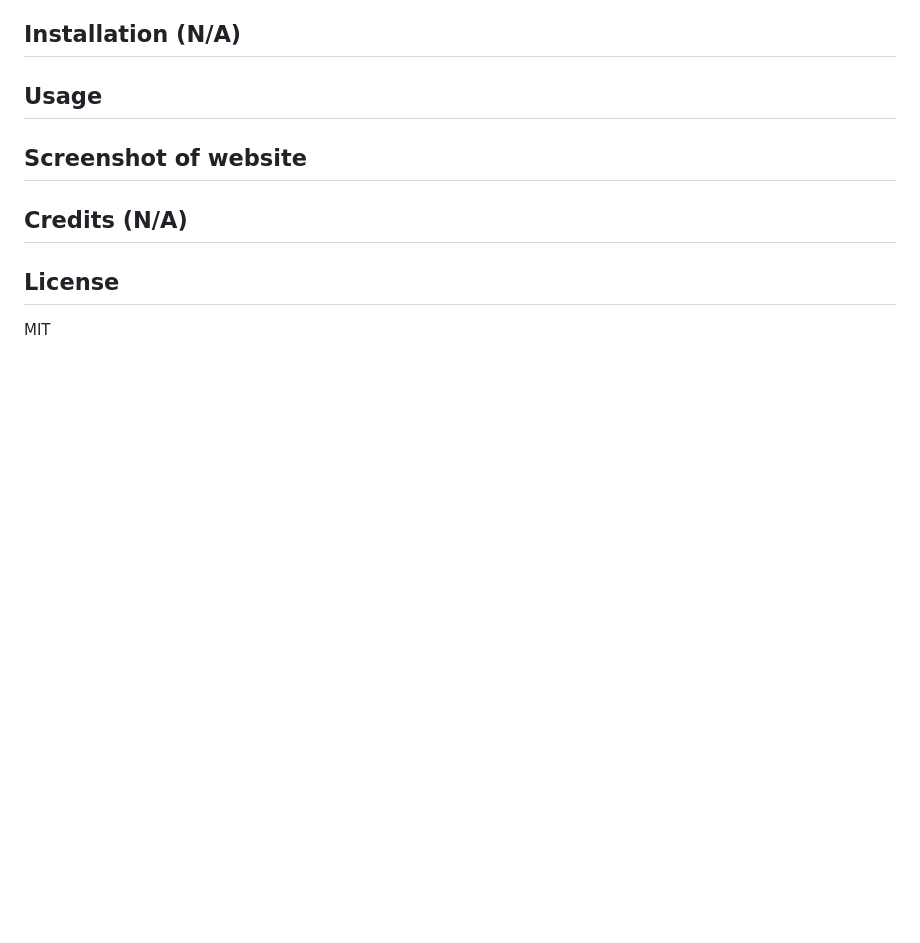
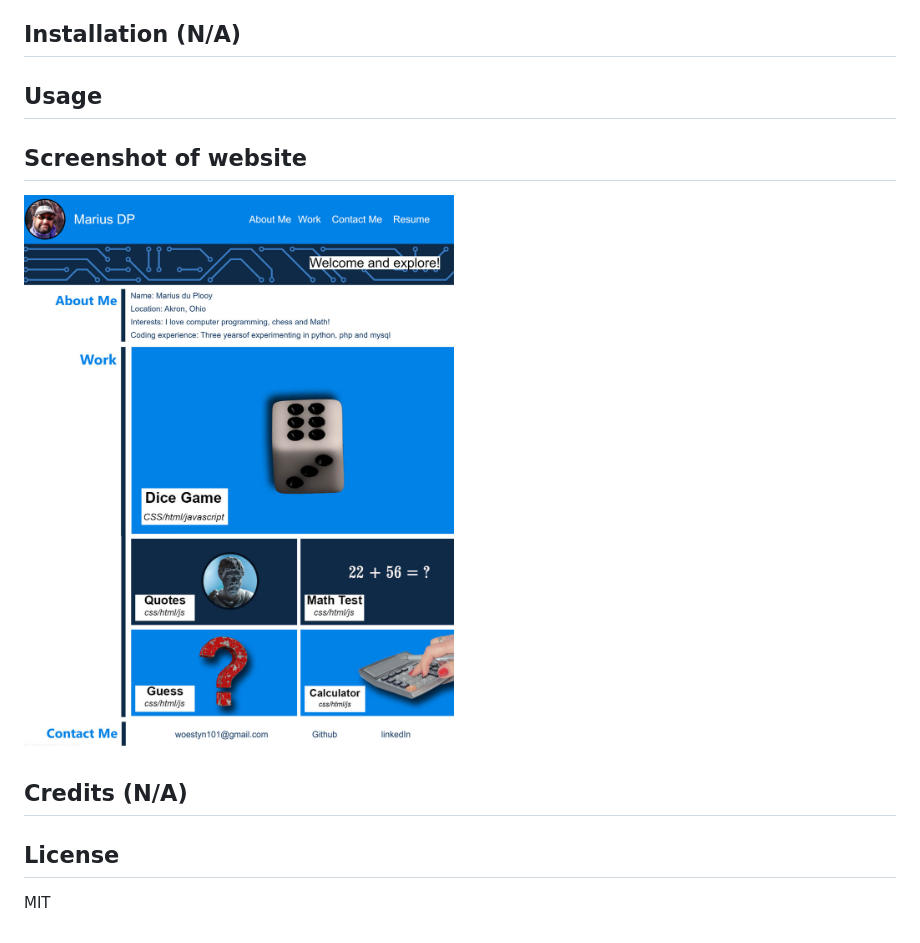
Before and after one commit to woestyn101/myprofile, a Markdown page: README.md, the part around the change. GitHub-like rendering; pictures changed too: assets/images/website_screenshot.jpg (added); blank space fills up the shorter version.

Commit message:
webstie screenshot add to readme file

```diff
--- a/README.md
+++ b/README.md
@@ -21,6 +21,8 @@ During this project I learned:
 
 ## Screenshot of website
 
+![Website Screenshot](./assets/images/website_screenshot.jpg)
+
 ## Credits (N/A)
 
 ## License
```
